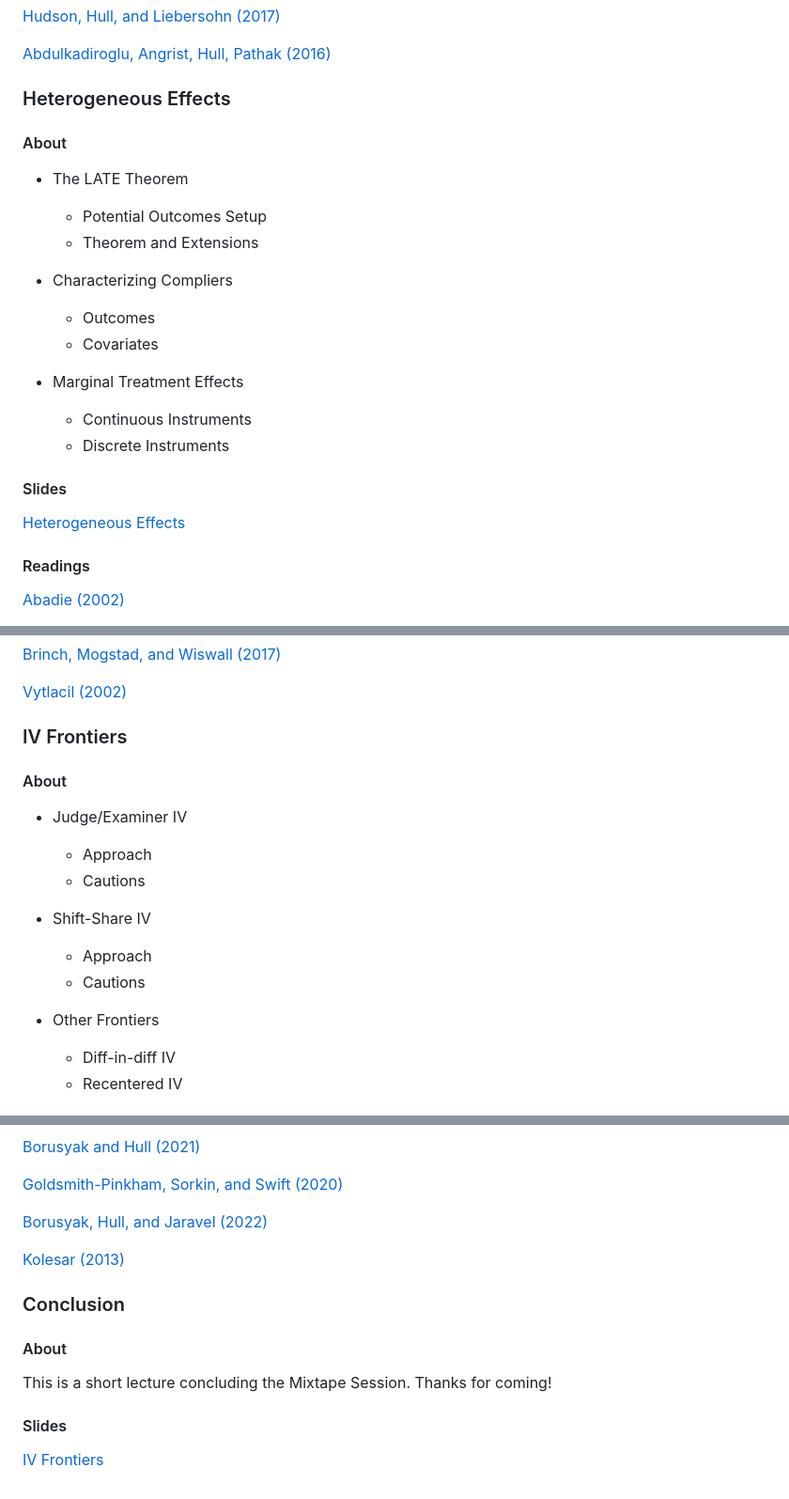
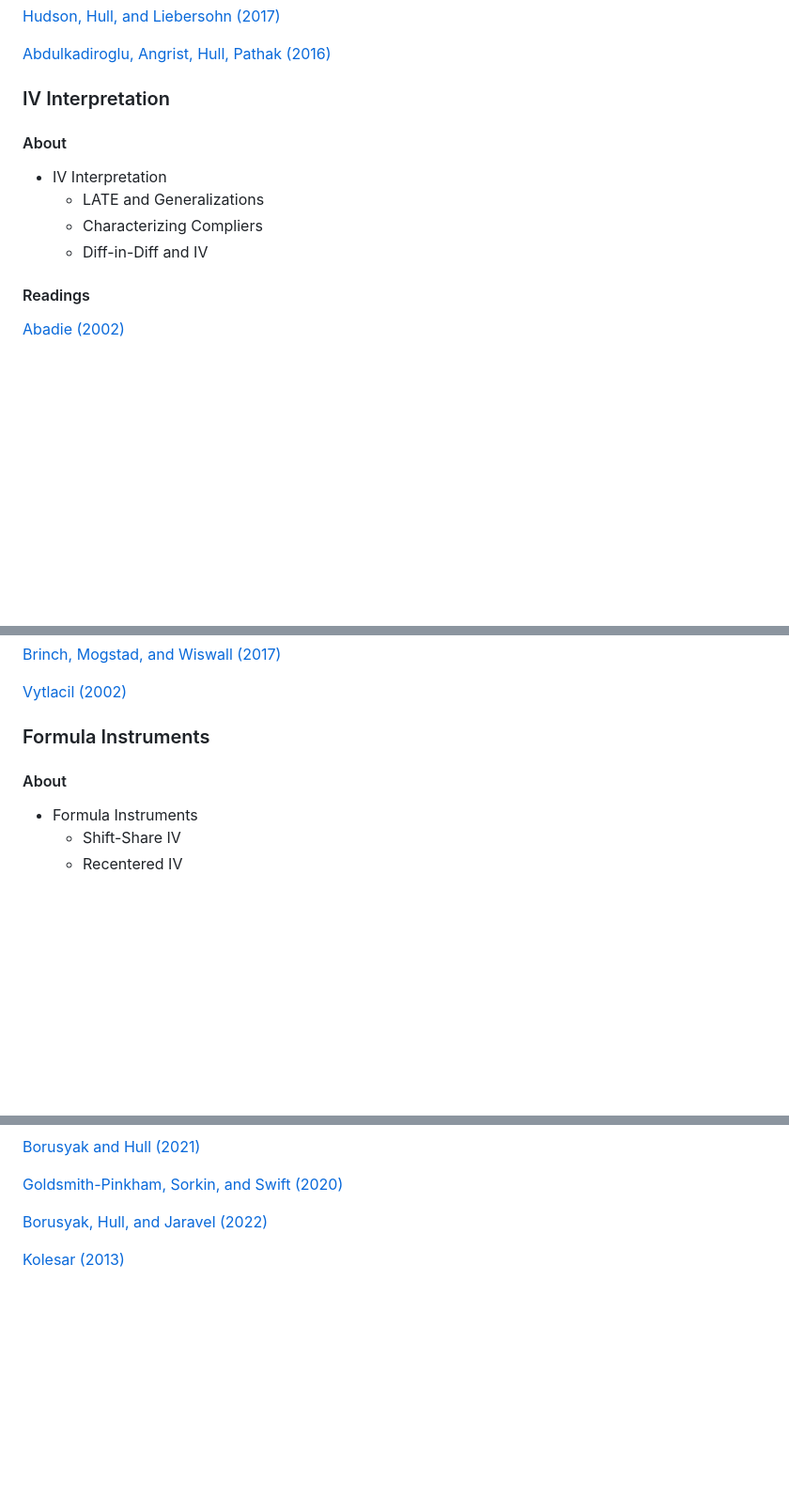
Before and after one commit to Mixtape-Sessions/Instrumental-Variables, a Markdown page: README.md, 3 parts joined by grey strips. Shown at 94% size. Drawn GitHub-style; blank space fills up the shorter version.

```diff
--- a/README.md
+++ b/README.md
@@ -93,28 +62,14 @@ Instrumental variables (IV) is a powerful tool for leveraging external (“exoge
 <a href="https://raw.githubusercontent.com/Mixtape-Sessions/Instrumental-Variables/main/Readings/Lecture2/Abdulkadiroglu_Angrist_Hull_Pathak_2016.pdf">Abdulkadiroglu, Angrist, Hull, Pathak (2016)</a>
 
 
-
-
-### Heterogeneous Effects
+### IV Interpretation
 
 #### About
 
-- The LATE Theorem
-  - Potential Outcomes Setup
-  - Theorem and Extensions
-
-- Characterizing Compliers
-  - Outcomes
-  - Covariates
-
-- Marginal Treatment Effects
-  - Continuous Instruments
-  - Discrete Instruments
-
-
-#### Slides
-
-<a href="https://raw.githubusercontent.com/Mixtape-Sessions/Instrumental-Variables/main/Slides/03-HeterogeneousFX.pdf">Heterogeneous Effects</a>
+- IV Interpretation
+  - LATE and Generalizations
+  - Characterizing Compliers
+  - Diff-in-Diff and IV
 
 #### Readings
 
@@ -167,19 +122,10 @@ Instrumental variables (IV) is a powerful tool for leveraging external (“exoge
 <a href="https://raw.githubusercontent.com/Mixtape-Sessions/Instrumental-Variables/main/Readings/Lecture3/Vytlacil_2002.pdf">Vytlacil (2002)</a>
 
 
-
-### IV Frontiers
+### Formula Instruments
 
 #### About
 
-- Judge/Examiner IV
-  - Approach
-  - Cautions
-
-- Shift-Share IV
-  - Approach
-  - Cautions
-
-- Other Frontiers
-  - Diff-in-diff IV
+- Formula Instruments
+  - Shift-Share IV
   - Recentered IV
@@ -203,15 +143,3 @@ Instrumental variables (IV) is a powerful tool for leveraging external (“exoge
 <a href="https://raw.githubusercontent.com/Mixtape-Sessions/Instrumental-Variables/main/Readings/Lecture4/Borusyak_Hull_Jaravel_2022.pdf">Borusyak, Hull, and Jaravel (2022)</a>
 
 <a href="https://raw.githubusercontent.com/Mixtape-Sessions/Instrumental-Variables/main/Readings/Lecture4/Kolesar_2013.pdf">Kolesar (2013)</a>
-
-
-
-### Conclusion
-
-#### About
-
-This is a short lecture concluding the Mixtape Session. Thanks for coming!
-
-#### Slides
-
-<a href="https://raw.githubusercontent.com/Mixtape-Sessions/Instrumental-Variables/main/Slides/05-Conclusion.pdf">IV Frontiers</a>
```
Also changed, not shown: other parts of README.md (+10 -47 lines).
